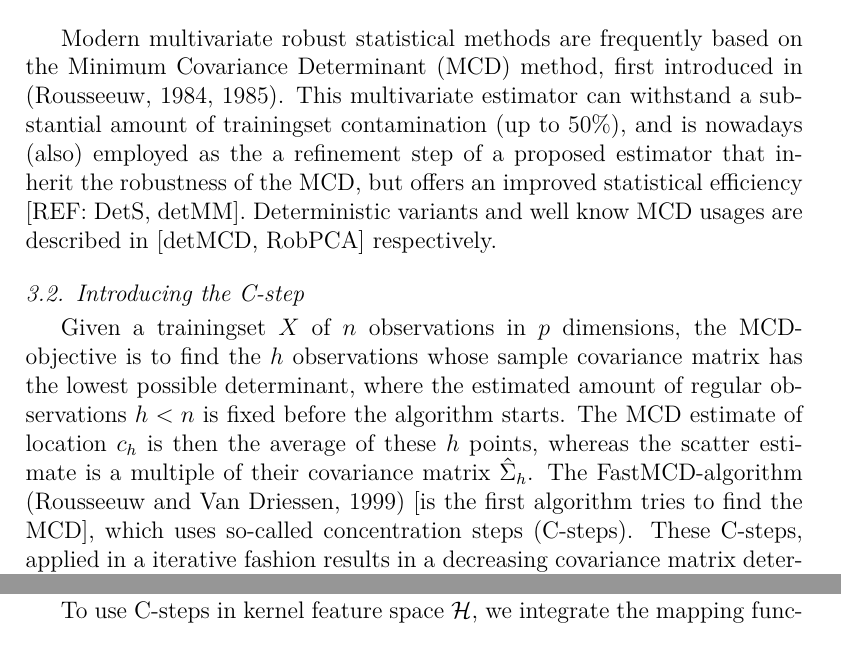
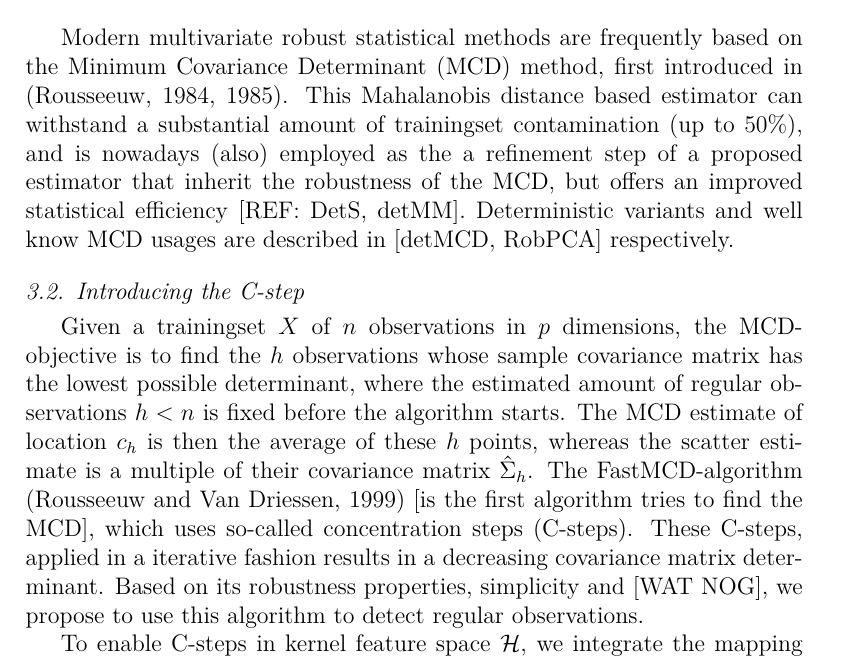
Before and after one commit to v3551G/IJ-Paper, a LaTeX paper (Latex/RobustLSSVMs.tex): two parts of pages 8 and 9 of 17 before the commit and part of page 7 of 16 after it, the two joined at a grey line, cut so that both start at the same text. Compiled offline with pdfLaTeX.

Commit message:
reorganized k-cstep section

```diff
--- a/Latex/RobustLSSVMs.tex
+++ b/Latex/RobustLSSVMs.tex
@@ -243,10 +242,10 @@ Korte paragraaf met schema of uitleg van het algoritme:
 
 Having introduced the LS-SVM model, let us first turn our attention towards the detection of possible outliers in the dataset [..WHY??]. \\
 
-Modern multivariate robust statistical methods are frequently based on the Minimum Covariance Determinant (MCD) method, first introduced in  (Rousseeuw, 1984, 1985). This  multivariate estimator can withstand a substantial amount of trainingset contamination (up to 50\%), and is nowadays (also) employed as the a refinement step of a proposed estimator that inherit the robustness of the MCD, but offers an improved statistical efficiency [REF: DetS, detMM]. Deterministic variants and well know MCD usages are described in [detMCD, RobPCA] respectively.
+Modern multivariate robust statistical methods are frequently based on the Minimum Covariance Determinant (MCD) method, first introduced in  (Rousseeuw, 1984, 1985). This Mahalanobis distance based estimator can withstand a substantial amount of trainingset contamination (up to 50\%), and is nowadays (also) employed as the a refinement step of a proposed estimator that inherit the robustness of the MCD, but offers an improved statistical efficiency [REF: DetS, detMM]. Deterministic variants and well know MCD usages are described in [detMCD, RobPCA] respectively.
 
 \subsection{Introducing the C-step}
 
 Given a trainingset $X$ of $n$ observations in $p$ dimensions, the MCD-objective is to find the $h$ observations whose sample covariance matrix has the lowest
-possible determinant, where the estimated amount of regular observations $h < n$ is fixed before the algorithm starts. The MCD estimate of location $c_h$ is then the average of these $h$ points, whereas the scatter estimate is a multiple of their covariance matrix $\hat{\Sigma}_{h}$. The FastMCD-algorithm (Rousseeuw and Van Driessen, 1999) [is the first algorithm tries to find the MCD], which uses so-called concentration steps (C-steps). These C-steps, applied in a iterative fashion results in a decreasing covariance matrix determinant and consists of the following steps: \\
+possible determinant, where the estimated amount of regular observations $h < n$ is fixed before the algorithm starts. The MCD estimate of location $c_h$ is then the average of these $h$ points, whereas the scatter estimate is a multiple of their covariance matrix $\hat{\Sigma}_{h}$. The FastMCD-algorithm (Rousseeuw and Van Driessen, 1999) [is the first algorithm tries to find the MCD], which uses so-called concentration steps (C-steps). These C-steps, applied in a iterative fashion results in a decreasing covariance matrix determinant. Based on its robustness properties, simplicity and [WAT NOG], we propose to use this algorithm to detect regular observations.
 
@@ -270,8 +252,4 @@ Given an initial estimation for the location $c_h$ and scatter $\hat{\Sigma}_h$,
-\end{enumerate}
-
-\subsection{Introducing the C-step in kernel feature space}
-
-To use C-steps in kernel feature space  $\mathcal{H}$, we integrate the mapping function $\phi(.)$ in the required formula's, as follows:
+To enable C-steps in kernel feature space  $\mathcal{H}$, we integrate the mapping function $\phi(.)$ in the required algorithm formula's, as follows:
 \begin{equation}
 	\label{eq:center}
 	c_n = \frac{1}{n} \sum_{i=1}^{n}\phi(x_i)
```
Also changed, not shown: Latex/RobustLSSVMs.pdf, Latex/RobustLSSVMs.tex (42 more changed lines).
